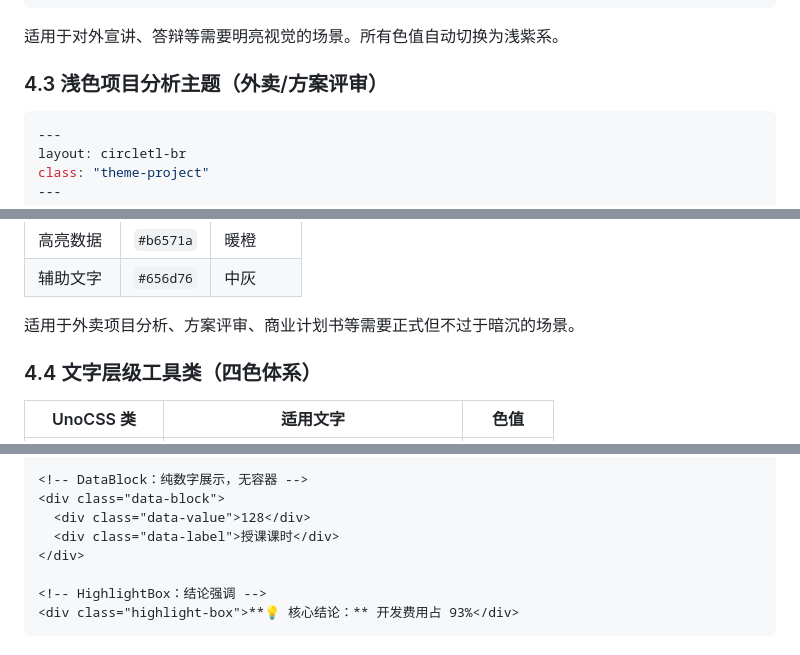
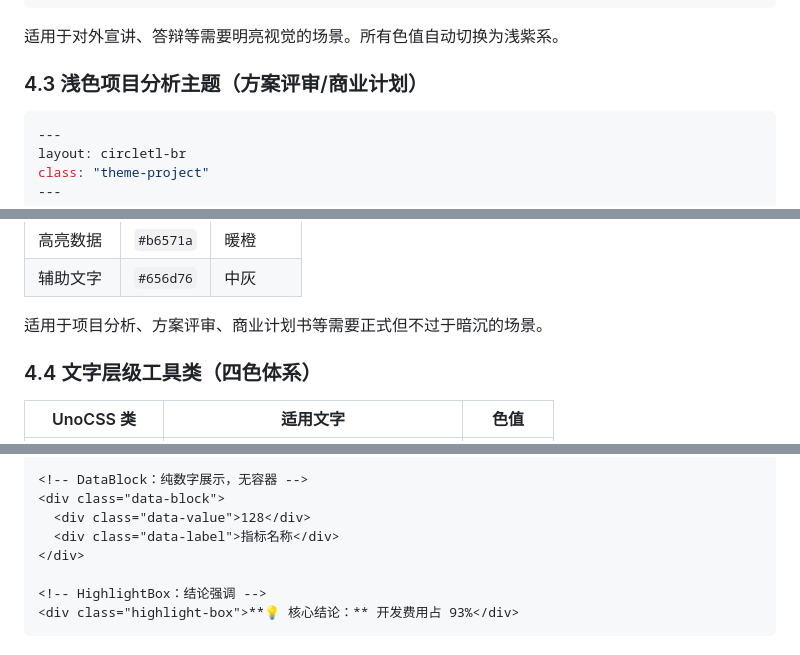
Before and after one commit to eastgold15/jingjiang, a Markdown page: jingjiang-theme/SKILL.md, 3 parts joined by grey strips. Drawn GitHub-style.

````diff
--- a/jingjiang-theme/SKILL.md
+++ b/jingjiang-theme/SKILL.md
@@ -251,7 +251,7 @@ class: "theme-light"
 
 适用于对外宣讲、答辩等需要明亮视觉的场景。所有色值自动切换为浅紫系。
 
-### 4.3 浅色项目分析主题（外卖/方案评审）
+### 4.3 浅色项目分析主题（方案评审/商业计划）
 
 ```yaml
 ---
@@ -269,7 +269,7 @@ class: "theme-project"
 | 高亮数据 | `#b6571a` | 暖橙 |
 | 辅助文字 | `#656d76` | 中灰 |
 
-适用于外卖项目分析、方案评审、商业计划书等需要正式但不过于暗沉的场景。
+适用于项目分析、方案评审、商业计划书等需要正式但不过于暗沉的场景。
 
 ### 4.4 文字层级工具类（四色体系）
 
@@ -305,7 +305,7 @@ class: "theme-project"
 <!-- DataBlock：纯数字展示，无容器 -->
 <div class="data-block">
   <div class="data-value">128</div>
-  <div class="data-label">授课课时</div>
+  <div class="data-label">指标名称</div>
 </div>
 
 <!-- HighlightBox：结论强调 -->
````
Also changed, not shown: other parts of jingjiang-theme/SKILL.md (+30 -38 lines).
